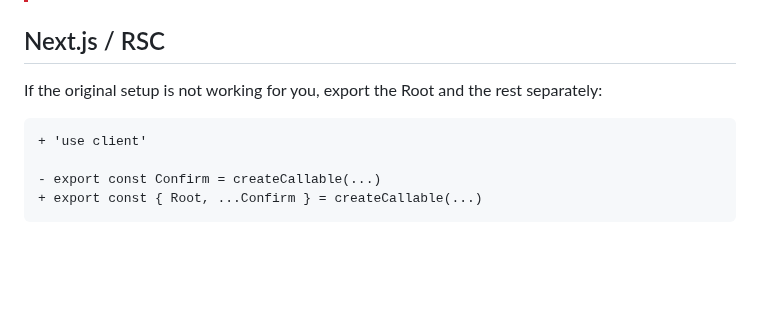
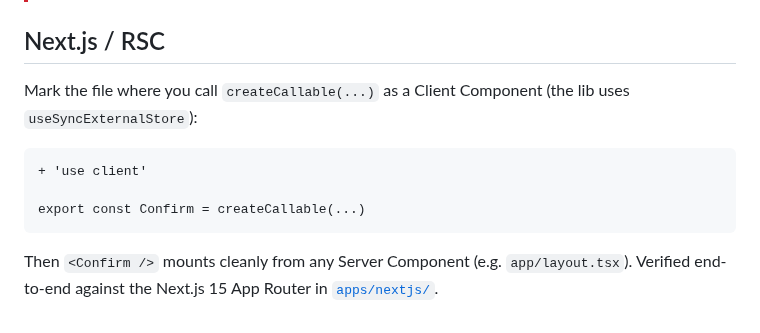
Before and after one commit to desko27/react-call, a Markdown page: README.md, the part around the change. GitHub-like rendering; blank space fills up the shorter version.

````diff
--- a/README.md
+++ b/README.md
@@ -338,11 +338,12 @@ However, bear in mind that because the call() method is meant to be triggered by
 
 ## Next.js / RSC
 
-If the original setup is not working for you, export the Root and the rest separately:
+Mark the file where you call `createCallable(...)` as a Client Component (the lib uses `useSyncExternalStore`):
 
 ```diff
 + 'use client'
 
-- export const Confirm = createCallable(...)
-+ export const { Root, ...Confirm } = createCallable(...)
+export const Confirm = createCallable(...)
 ```
+
+Then `<Confirm />` mounts cleanly from any Server Component (e.g. `app/layout.tsx`). Verified end-to-end against the Next.js 15 App Router in [`apps/nextjs/`](./apps/nextjs/).
````
Also changed, not shown: .changeset/fix-ssr-server-snapshot.md (added, +9 -0 lines).
